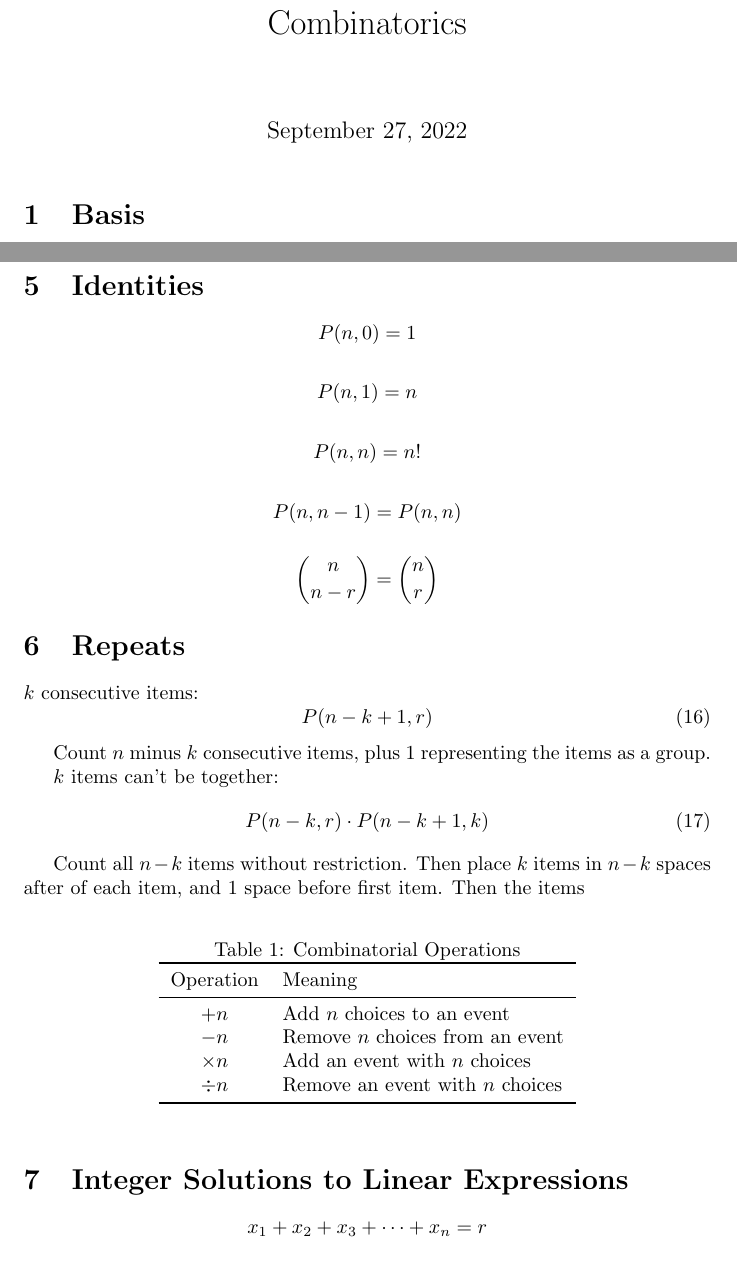
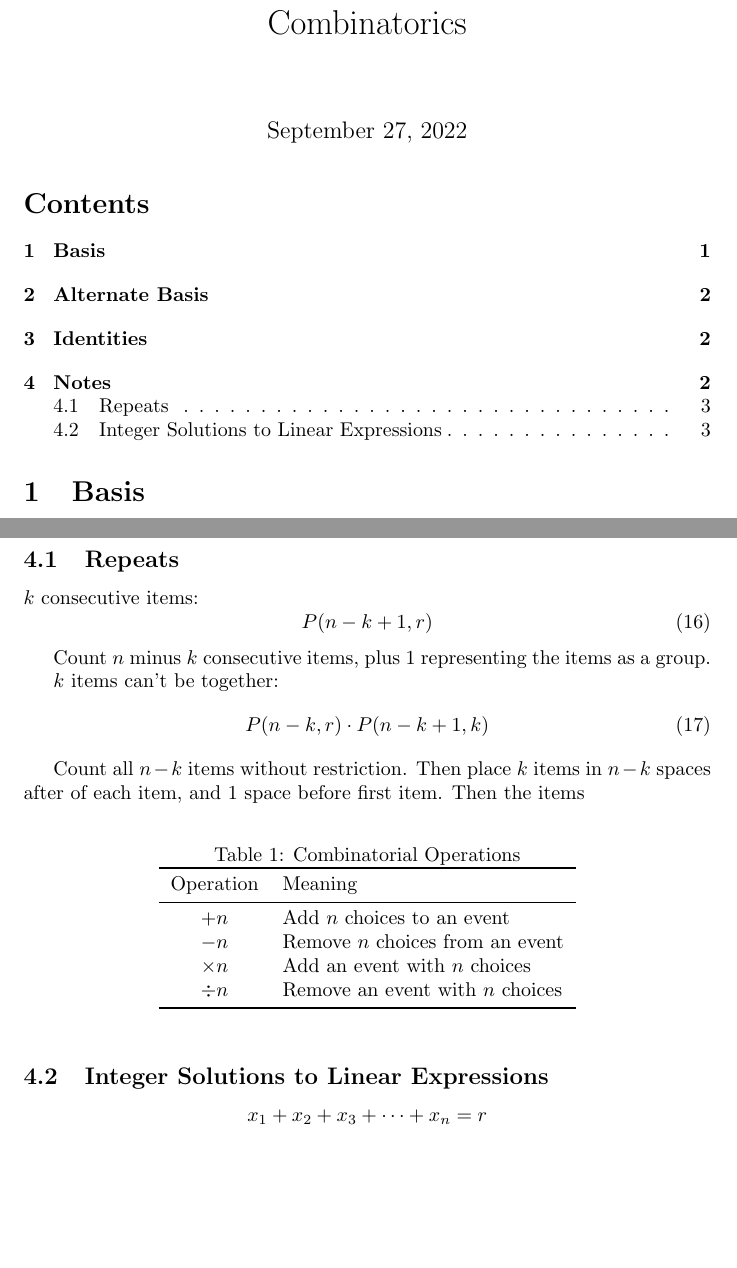
Before and after one commit to trslater/math-notes, a LaTeX document (src/combinatorics.tex): two parts of pages 1 and 3 of 4 before the commit and two parts of pages 1 and 3 of 3 after it, joined at a grey line, cut so that both start at the same text, the shorter picture padded with empty space. Compiled offline with pdfLaTeX.

Commit message:
Add TOC and clean up sections

```diff
--- a/src/combinatorics.tex
+++ b/src/combinatorics.tex
@@ -6,6 +6,7 @@
 \usepackage{xcolor}
 \usepackage{cancel}
 \usepackage{array}
+\usepackage[hidelinks]{hyperref}
 
 \title{Combinatorics}
 
@@ -86,19 +89,7 @@
         P_C(n) = (n - 1)!
     \end{equation}
 
-    \section{Identities}
-
-    $$P(n, 0) = 1$$
-
-    $$P(n, 1) = n$$
-
-    $$P(n, n) = n!$$
-
-    $$P(n, n - 1) = P(n, n)$$
-
-    $${n \choose n - r} = {n \choose r}$$
-
-    \section{Repeats}
+    \subsection{Repeats}
 
     $k$ consecutive items: \begin{equation}
         P(n - k + 1, r)
@@ -127,7 +118,7 @@
         \end{tabular}
     \end{table}
 
-    \section{Integer Solutions to Linear Expressions}
+    \subsection{Integer Solutions to Linear Expressions}
 
     $$x_1 + x_2 + x_3 + \cdots + x_n = r$$
 
```
Also changed, not shown: dist/combinatorics.pdf, src/combinatorics.tex (2 more changed lines).
